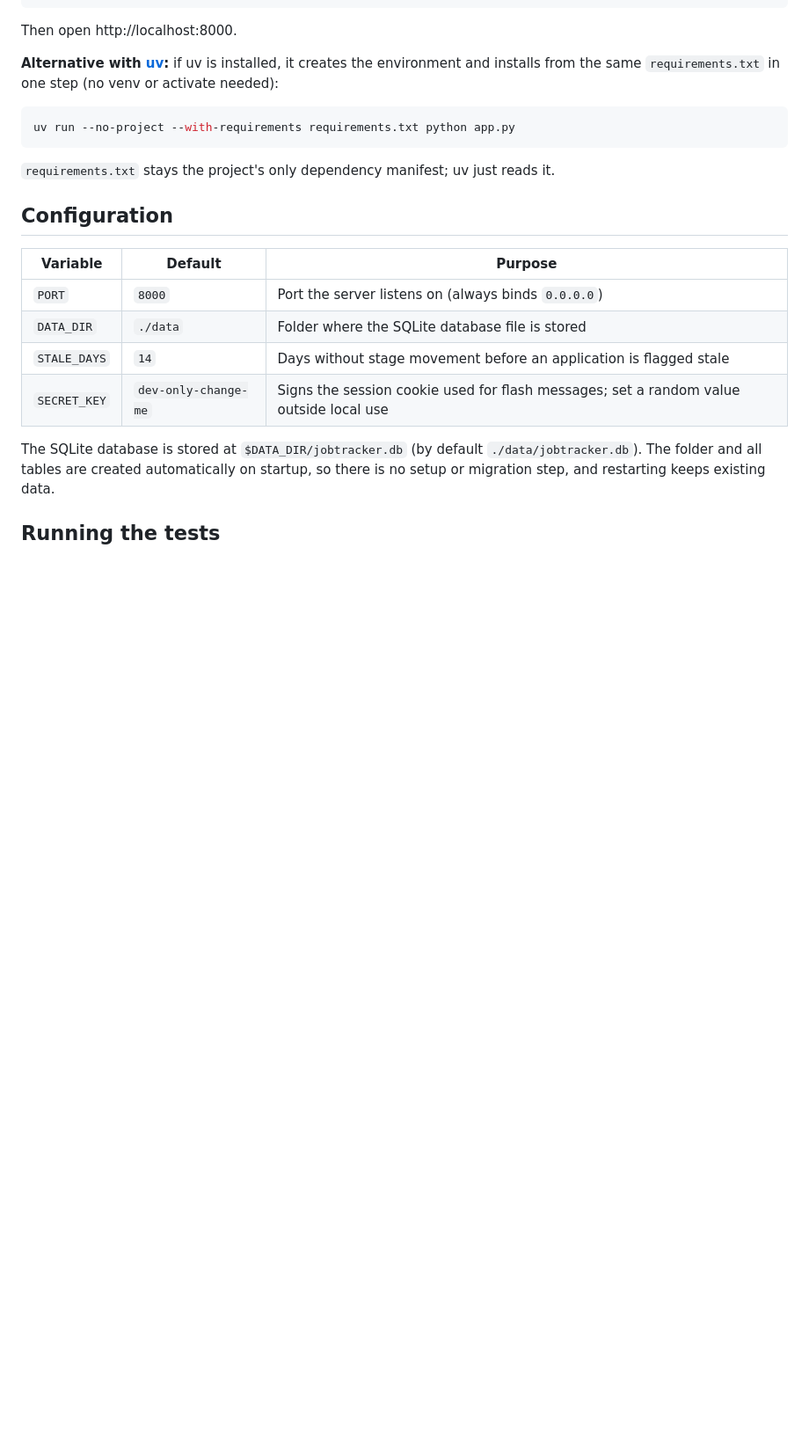
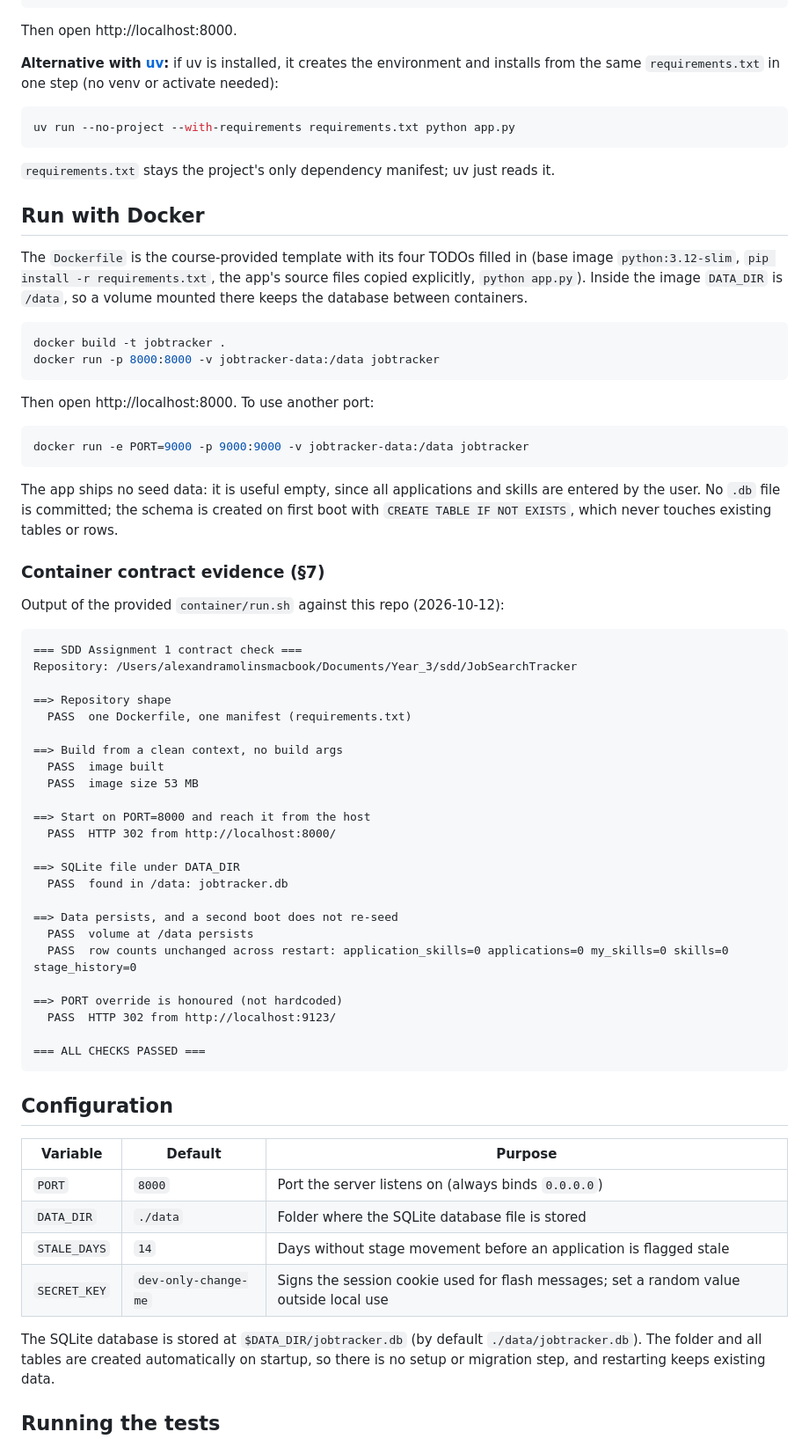
Before and after one commit to alemol123/JobSearchTracker, a Markdown page: README.md, the part around the change. Shown at 88% size. GitHub-like rendering; blank space fills up the shorter version.

Commit message:
Documenting docker

````diff
--- a/README.md
+++ b/README.md
@@ -35,6 +35,54 @@ uv run --no-project --with-requirements requirements.txt python app.py
 ```
 
 `requirements.txt` stays the project's only dependency manifest; uv just reads it.
+
+## Run with Docker
+
+The `Dockerfile` is the course-provided template with its four TODOs filled in (base image `python:3.12-slim`, `pip install -r requirements.txt`, the app's source files copied explicitly, `python app.py`). Inside the image `DATA_DIR` is `/data`, so a volume mounted there keeps the database between containers.
+
+```bash
+docker build -t jobtracker .
+docker run -p 8000:8000 -v jobtracker-data:/data jobtracker
+```
+
+Then open http://localhost:8000. To use another port:
+
+```bash
+docker run -e PORT=9000 -p 9000:9000 -v jobtracker-data:/data jobtracker
+```
+
+The app ships no seed data: it is useful empty, since all applications and skills are entered by the user. No `.db` file is committed; the schema is created on first boot with `CREATE TABLE IF NOT EXISTS`, which never touches existing tables or rows.
+
+### Container contract evidence (§7)
+
+Output of the provided `container/run.sh` against this repo (2026-10-12):
+
+```
+=== SDD Assignment 1 contract check ===
+Repository: /Users/alexandramolinsmacbook/Documents/Year_3/sdd/JobSearchTracker
+
+==> Repository shape
+  PASS  one Dockerfile, one manifest (requirements.txt)
+
+==> Build from a clean context, no build args
+  PASS  image built
+  PASS  image size 53 MB
+
+==> Start on PORT=8000 and reach it from the host
+  PASS  HTTP 302 from http://localhost:8000/
+
+==> SQLite file under DATA_DIR
+  PASS  found in /data: jobtracker.db
+
+==> Data persists, and a second boot does not re-seed
+  PASS  volume at /data persists
+  PASS  row counts unchanged across restart: application_skills=0 applications=0 my_skills=0 skills=0 stage_history=0
+
+==> PORT override is honoured (not hardcoded)
+  PASS  HTTP 302 from http://localhost:9123/
+
+=== ALL CHECKS PASSED ===
+```
 
 ## Configuration
 
````
